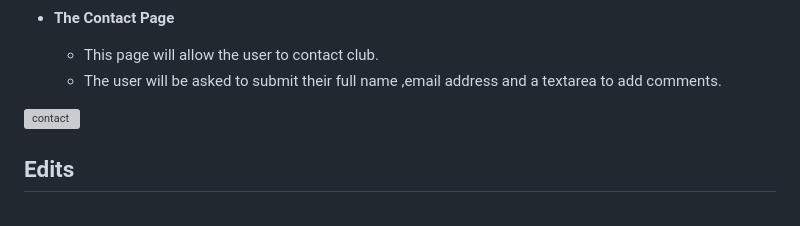
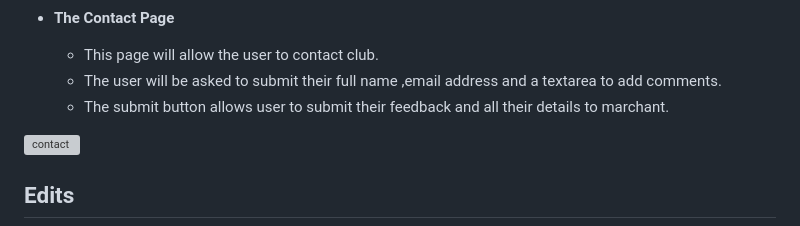
Before and after one commit to Meghanarajvinakota/mandala-art-club, a Markdown page: README.md, the part around the change. Drawn GitHub-style; grey boxes are pictures that could not be loaded.

Commit message:
Add moreinfo to readme

```diff
--- a/README.md
+++ b/README.md
@@ -58,6 +58,7 @@ View the live website here - [Mandal Art Club](https://meghanarajvinakota.github
 
   - This page will allow the user to contact club.
   - The user will be asked to submit their full name ,email address and a textarea to add comments.
+  - The submit button allows user to submit their feedback and all their details to marchant.
 
 ![contact](./media/contactpage.png)
 
```
